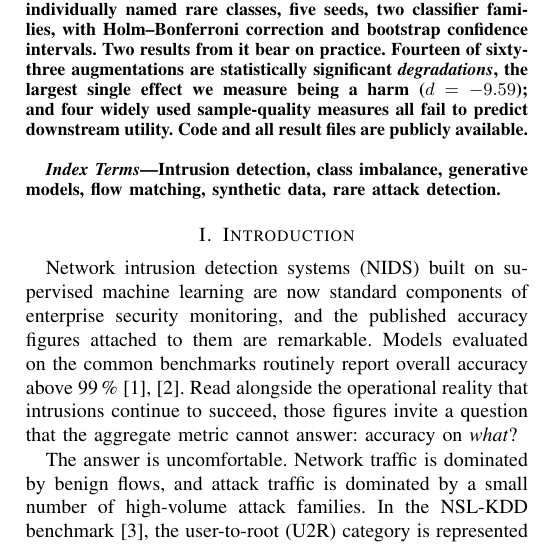
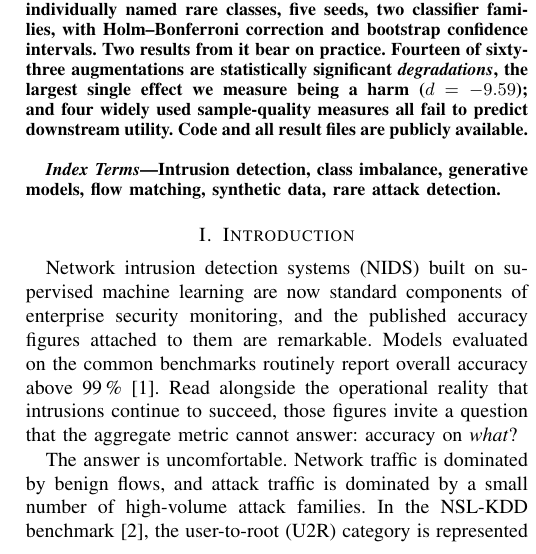
Before and after one commit to prayag-1771/coverage-aware-flow-matching, a LaTeX paper (paper/main.tex): part of one column of page 1 of 17, cut so that both start at the same text. Compiled offline with pdfLaTeX.

Commit message:
Drop an unverified accuracy claim about Diff-IDS
The introduction grouped Diff-IDS with the base paper under 'routinely report
overall accuracy above 99 percent'. The base paper states 99.93 percent; the
Diff-IDS abstract states no accuracy figure at all, so the claim was unsupported
for that citation. It is now attributed only where it is verified. Diff-IDS remains
cited two sentences later for what its abstract does say -- diffusion-based
augmentation across the standard benchmarks.

```diff
--- a/paper/main.tex
+++ b/paper/main.tex
@@ -131,7 +131,7 @@ synthetic data, rare attack detection.
 machine learning are now standard components of enterprise security monitoring,
 and the published accuracy figures attached to them are remarkable. Models
 evaluated on the common benchmarks routinely report overall accuracy above
-99\,\% \cite{alsubaei2025smart, yang2025diffids}. Read alongside the operational
+99\,\% \cite{alsubaei2025smart}. Read alongside the operational
 reality that intrusions continue to succeed, those figures invite a question
 that the aggregate metric cannot answer: accuracy on \emph{what}?
 
```
Also changed, not shown: paper/main_standalone.tex (+1 -1 lines).
